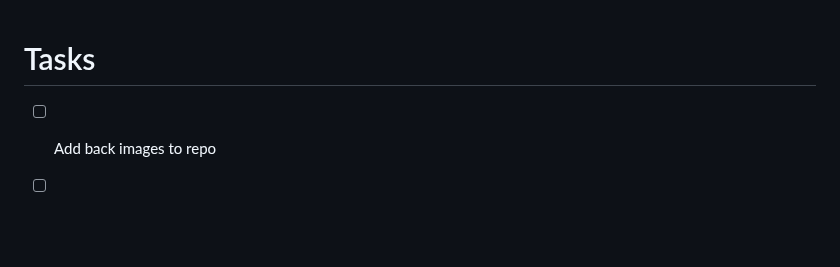
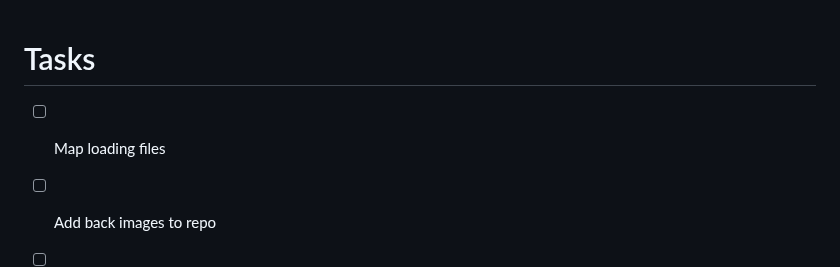
Before and after one commit to DarkBenky/gengin, a Markdown page: README.md, the part around the change. Rendered like a GitHub page; blank space fills up the shorter version.

Commit message:
Add task for mapping loading files in README

```diff
--- a/README.md
+++ b/README.md
@@ -1,4 +1,6 @@
 # Tasks
+
+- [ ] Map loading files
 
 - [ ] Add back images to repo
 
```
